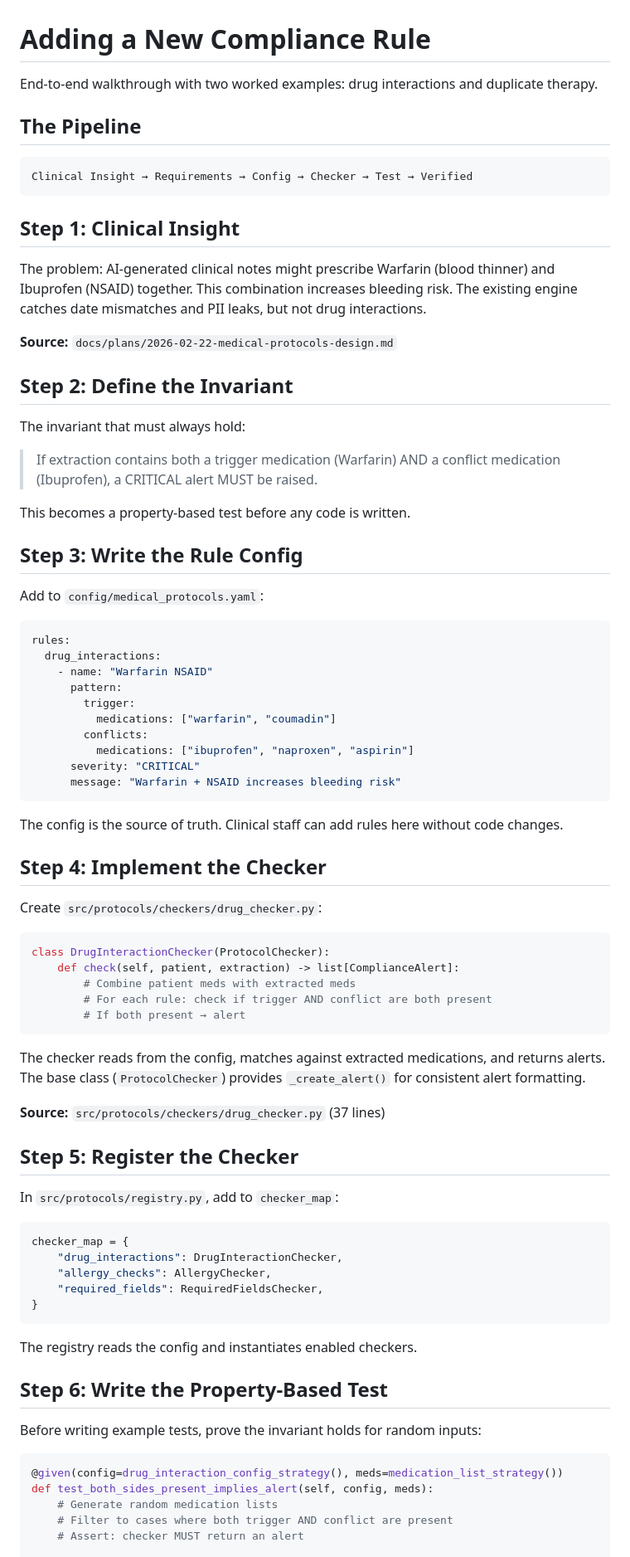
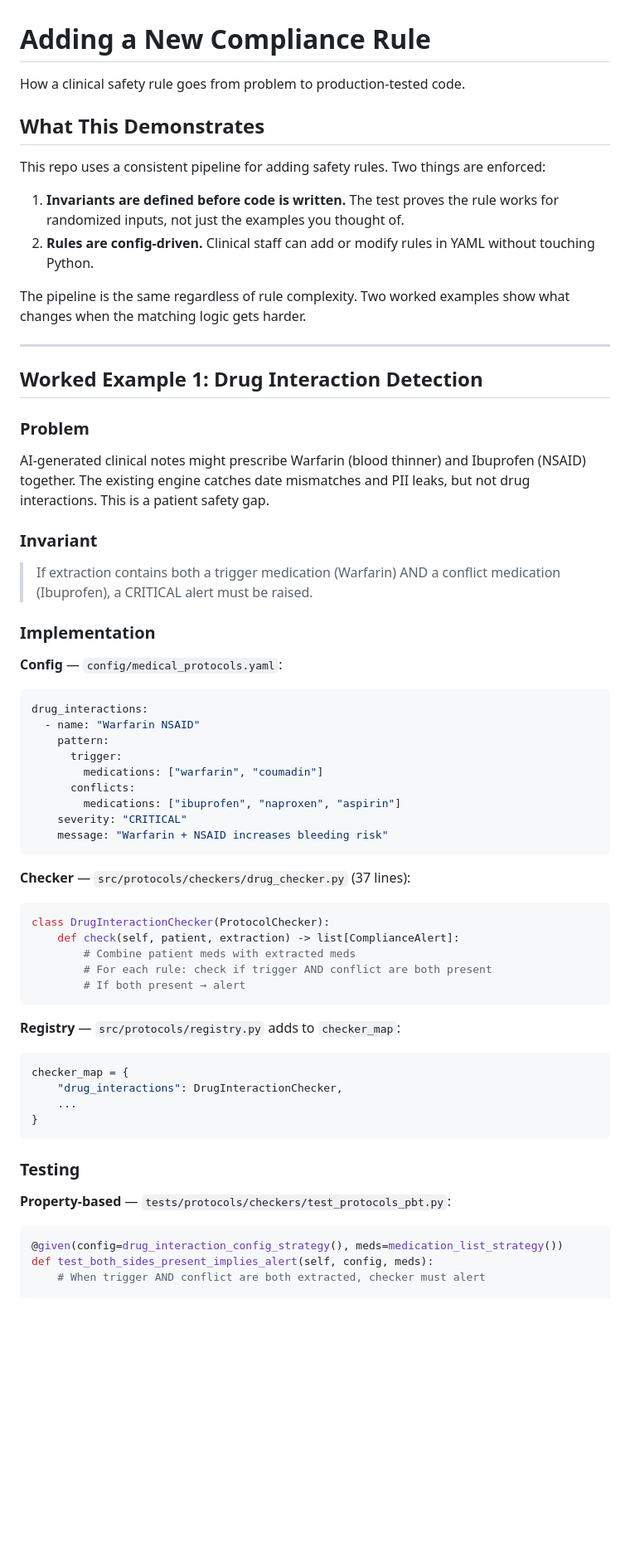
Before and after one commit to paulolai/ai-clinical-guardrails, a Markdown page: docs/ADDING_A_RULE.md, the part around one of its changes. Shown at 83% size. Rendered like a GitHub page; blank space fills up the shorter version.

````diff
--- a/docs/ADDING_A_RULE.md
+++ b/docs/ADDING_A_RULE.md
@@ -1,49 +1,45 @@
 # Adding a New Compliance Rule
 
-End-to-end walkthrough with two worked examples: drug interactions and duplicate therapy.
+How a clinical safety rule goes from problem to production-tested code.
 
-## The Pipeline
+## What This Demonstrates
 
-```
-Clinical Insight → Requirements → Config → Checker → Test → Verified
+This repo uses a consistent pipeline for adding safety rules. Two things are enforced:
+
+1. **Invariants are defined before code is written.** The test proves the rule works for randomized inputs, not just the examples you thought of.
+2. **Rules are config-driven.** Clinical staff can add or modify rules in YAML without touching Python.
+
+The pipeline is the same regardless of rule complexity. Two worked examples show what changes when the matching logic gets harder.
+
+---
+
+## Worked Example 1: Drug Interaction Detection
+
+### Problem
+
+AI-generated clinical notes might prescribe Warfarin (blood thinner) and Ibuprofen (NSAID) together. The existing engine catches date mismatches and PII leaks, but not drug interactions. This is a patient safety gap.
+
+### Invariant
+
+> If extraction contains both a trigger medication (Warfarin) AND a conflict medication (Ibuprofen), a CRITICAL alert must be raised.
+
+### Implementation
+
+**Config** — `config/medical_protocols.yaml`:
+
+```yaml
+drug_interactions:
+  - name: "Warfarin NSAID"
+    pattern:
+      trigger:
+        medications: ["warfarin", "coumadin"]
+      conflicts:
+        medications: ["ibuprofen", "naproxen", "aspirin"]
+    severity: "CRITICAL"
+    message: "Warfarin + NSAID increases bleeding risk"
 ```
 
-## Step 1: Clinical Insight
-
-The problem: AI-generated clinical notes might prescribe Warfarin (blood thinner) and Ibuprofen (NSAID) together. This combination increases bleeding risk. The existing engine catches date mismatches and PII leaks, but not drug interactions.
-
-**Source:** `docs/plans/2026-02-22-medical-protocols-design.md`
-
-## Step 2: Define the Invariant
-
-The invariant that must always hold:
-
-> If extraction contains both a trigger medication (Warfarin) AND a conflict medication (Ibuprofen), a CRITICAL alert MUST be raised.
-
-This becomes a property-based test before any code is written.
-
-## Step 3: Write the Rule Config
-
-Add to `config/medical_protocols.yaml`:
-
-```yaml
-rules:
-  drug_interactions:
-    - name: "Warfarin NSAID"
-      pattern:
-        trigger:
-          medications: ["warfarin", "coumadin"]
-        conflicts:
-          medications: ["ibuprofen", "naproxen", "aspirin"]
-      severity: "CRITICAL"
-      message: "Warfarin + NSAID increases bleeding risk"
-```
-
-The config is the source of truth. Clinical staff can add rules here without code changes.
-
-## Step 4: Implement the Checker
-
-Create `src/protocols/checkers/drug_checker.py`:
+**Checker** — `src/protocols/checkers/drug_checker.py` (37 lines):
 
 ```python
 class DrugInteractionChecker(ProtocolChecker):
@@ -53,34 +49,23 @@ class DrugInteractionChecker(ProtocolChecker):
         # If both present → alert
 ```
 
-The checker reads from the config, matches against extracted medications, and returns alerts. The base class (`ProtocolChecker`) provides `_create_alert()` for consistent alert formatting.
-
-**Source:** `src/protocols/checkers/drug_checker.py` (37 lines)
-
-## Step 5: Register the Checker
-
-In `src/protocols/registry.py`, add to `checker_map`:
+**Registry** — `src/protocols/registry.py` adds to `checker_map`:
 
 ```python
 checker_map = {
     "drug_interactions": DrugInteractionChecker,
-    "allergy_checks": AllergyChecker,
-    "required_fields": RequiredFieldsChecker,
+    ...
 }
 ```
 
-The registry reads the config and instantiates enabled checkers.
+### Testing
 
-## Step 6: Write the Property-Based Test
-
-Before writing example tests, prove the invariant holds for random inputs:
+**Property-based** — `tests/protocols/checkers/test_protocols_pbt.py`:
 
 ```python
 @given(config=drug_interaction_config_strategy(), meds=medication_list_strategy())
 def test_both_sides_present_implies_alert(self, config, meds):
-    # Generate random medication lists
-    # Filter to cases where both trigger AND conflict are present
-    # Assert: checker MUST return an alert
+    # When trigger AND conflict are both extracted, checker must alert
 
 @given(config=drug_interaction_config_strategy(), meds=medication_list_strategy())
 def test_only_one_side_present_implies_no_alert(self, config, meds):
````
Also changed, not shown: other parts of docs/ADDING_A_RULE.md (+85 -140 lines).
